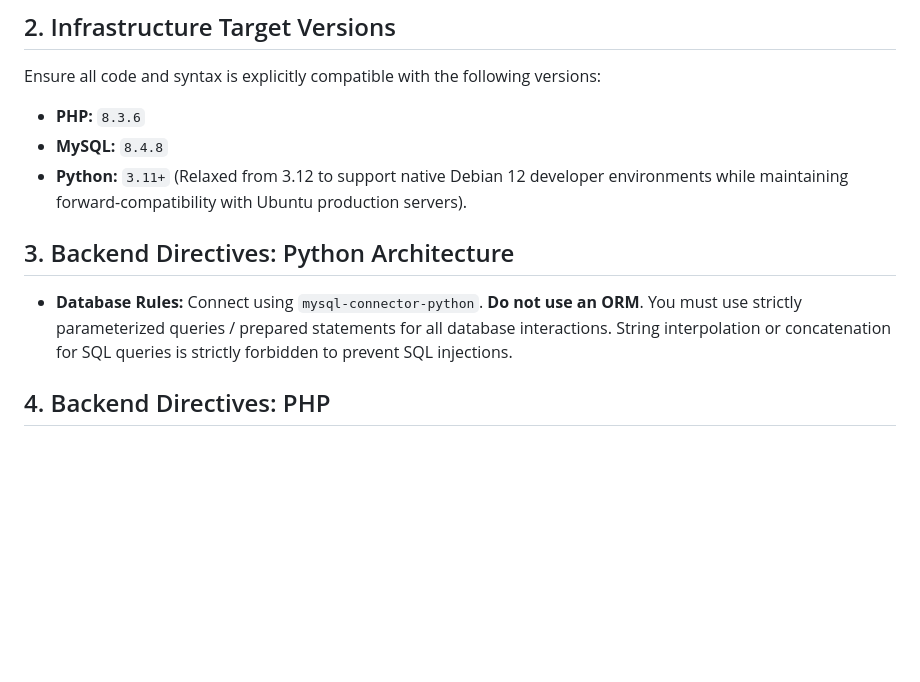
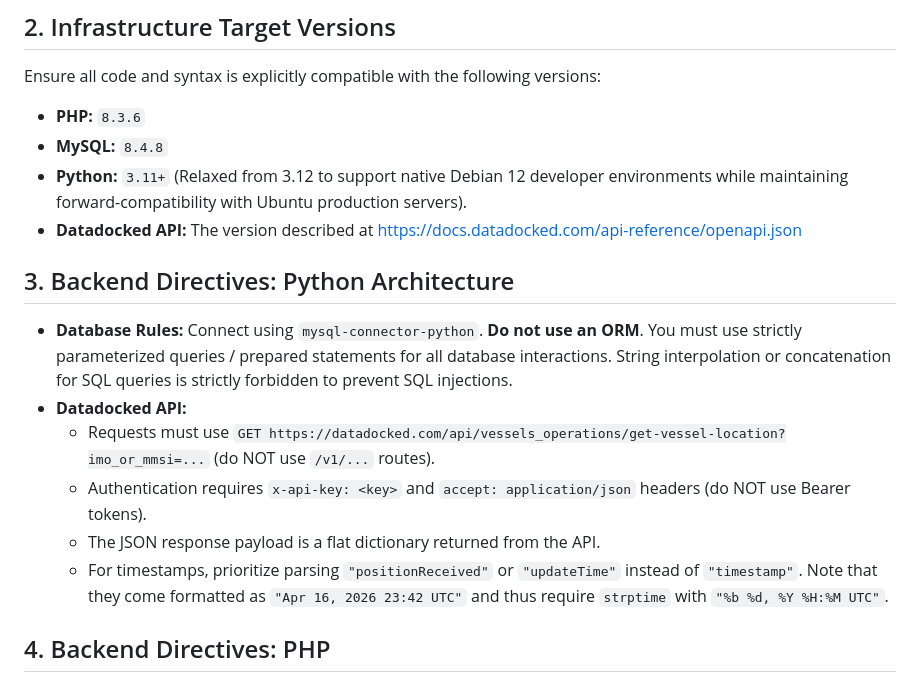
Before and after one commit to lucienve/where-is-mom, a Markdown page: .agents/rules/where_is_mom_rules.md, the part around the change. Rendered like a GitHub page; blank space fills up the shorter version.

Commit message:
Fix discrepancies between the documented datadocked api and reality.

```diff
--- a/.agents/rules/where_is_mom_rules.md
+++ b/.agents/rules/where_is_mom_rules.md
@@ -15,9 +15,15 @@ Ensure all code and syntax is explicitly compatible with the following versions:
 - **PHP:** `8.3.6`
 - **MySQL:** `8.4.8`
 - **Python:** `3.11+` (Relaxed from 3.12 to support native Debian 12 developer environments while maintaining forward-compatibility with Ubuntu production servers).
+- **Datadocked API:** The version described at https://docs.datadocked.com/api-reference/openapi.json
 
 ## 3. Backend Directives: Python Architecture
 - **Database Rules:** Connect using `mysql-connector-python`. **Do not use an ORM**. You must use strictly parameterized queries / prepared statements for all database interactions. String interpolation or concatenation for SQL queries is strictly forbidden to prevent SQL injections.
+- **Datadocked API:**
+  - Requests must use `GET https://datadocked.com/api/vessels_operations/get-vessel-location?imo_or_mmsi=...` (do NOT use `/v1/...` routes).
+  - Authentication requires `x-api-key: <key>` and `accept: application/json` headers (do NOT use Bearer tokens).
+  - The JSON response payload is a flat dictionary returned from the API.
+  - For timestamps, prioritize parsing `"positionReceived"` or `"updateTime"` instead of `"timestamp"`. Note that they come formatted as `"Apr 16, 2026 23:42 UTC"` and thus require `strptime` with `"%b %d, %Y %H:%M UTC"`.
 
 ## 4. Backend Directives: PHP
 - **Documentation:** Utilize clear PHPDoc-style block comments (`/** ... */`) for functions, classes, and properties.
```
